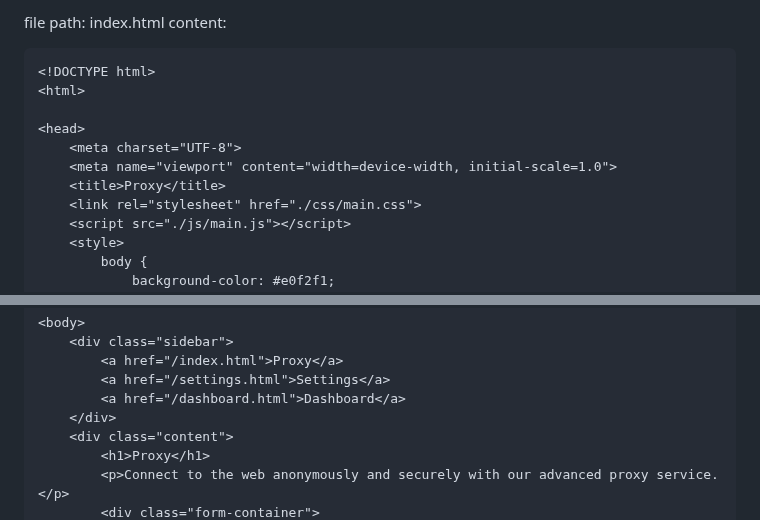
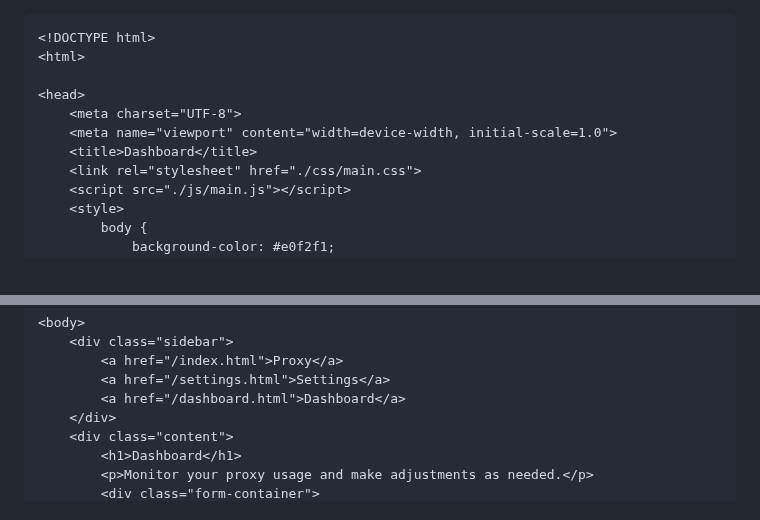
Before and after one commit to Genera1Developer/Project-Auto, a Markdown page: README.md, 2 parts joined by grey strips. Rendered like a GitHub page.

Commit message:
Project Auto | Repo modified README.md

````diff
--- a/README.md
+++ b/README.md
@@ -1,5 +1,3 @@
-file path: index.html
-content:
 ```html
 <!DOCTYPE html>
 <html>
@@ -7,7 +5,7 @@ content:
 <head>
     <meta charset="UTF-8">
     <meta name="viewport" content="width=device-width, initial-scale=1.0">
-    <title>Proxy</title>
+    <title>Dashboard</title>
     <link rel="stylesheet" href="./css/main.css">
     <script src="./js/main.js"></script>
     <style>
@@ -116,6 +114,6 @@ content:
         <a href="/dashboard.html">Dashboard</a>
     </div>
     <div class="content">
-        <h1>Proxy</h1>
-        <p>Connect to the web anonymously and securely with our advanced proxy service.</p>
+        <h1>Dashboard</h1>
+        <p>Monitor your proxy usage and make adjustments as needed.</p>
         <div class="form-container">
````
Also changed, not shown: other parts of README.md (+16 -142 lines).
